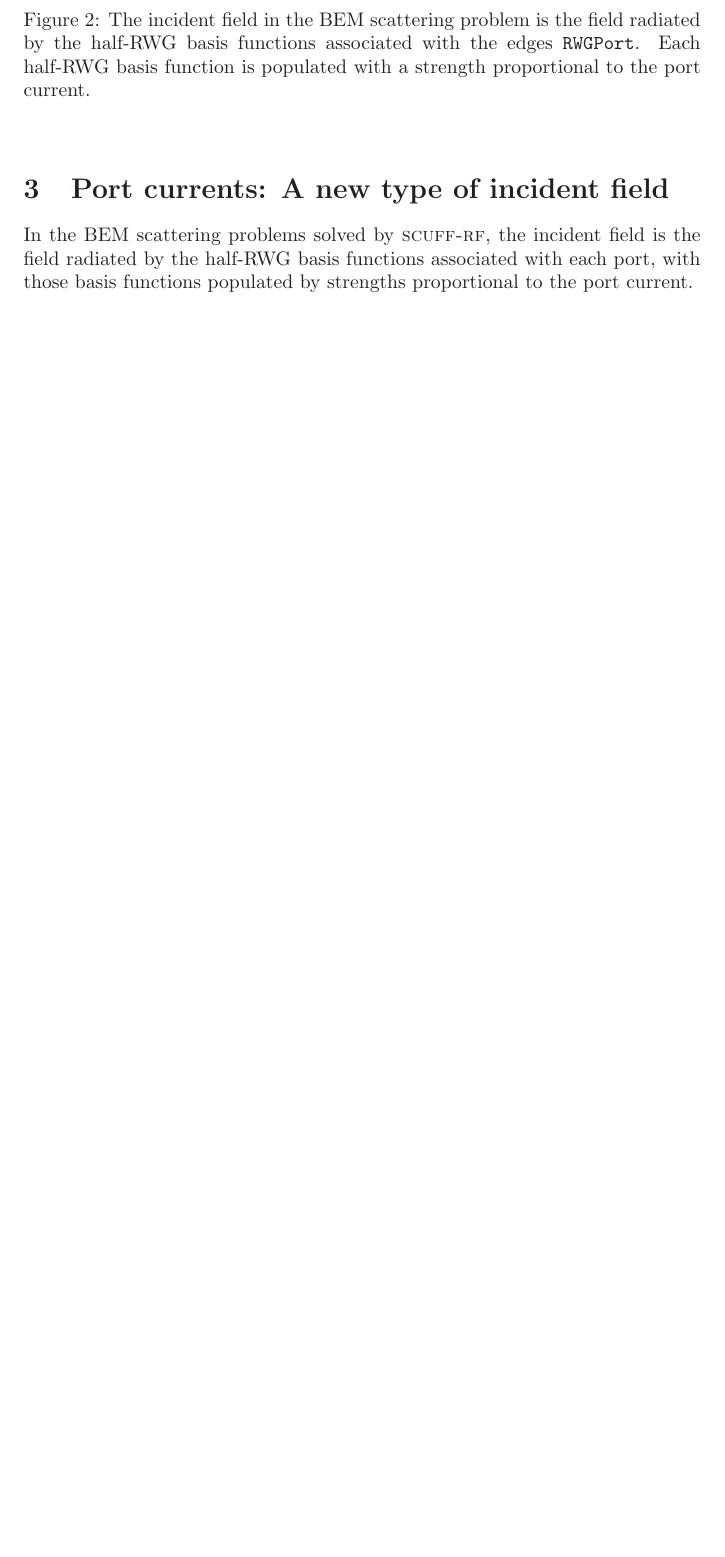
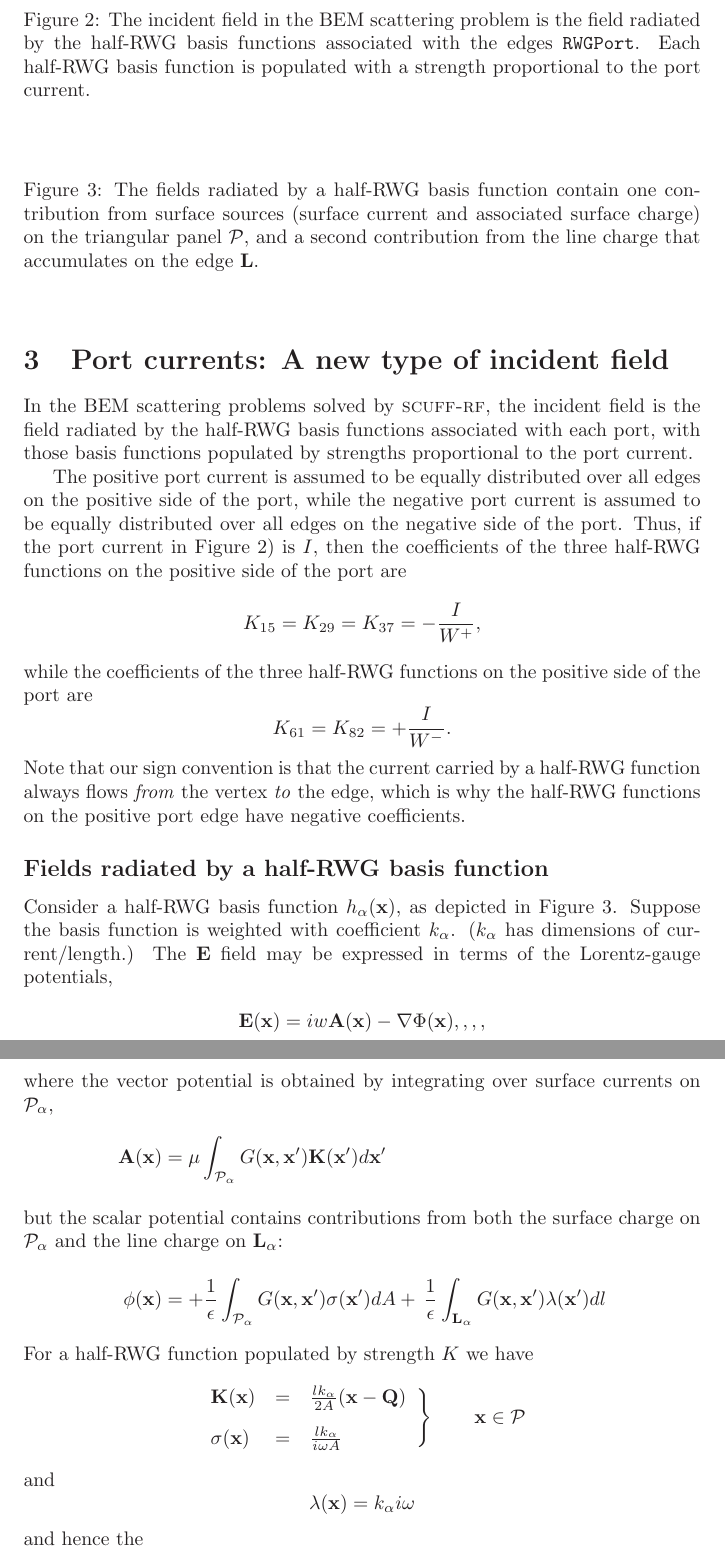
Before and after one commit to HomerReid/scuff-em, a LaTeX document (tex/scuff-rf.tex): part of page 3 of 4 before the commit and two parts of pages 3 and 4 of 5 after it, the two joined at a grey line, cut so that both start at the same text, the shorter picture padded with empty space. Compiled offline with LaTeX, dvips and Ghostscript.

```diff
--- a/tex/scuff-rf.tex
+++ b/tex/scuff-rf.tex
@@ -135,7 +135,7 @@
          Each half-RWG basis function is populated with
          a strength proportional to the port current.
         }
-\label{RWGPortFigure}
+\label{PortCurrentFigure}
 \end{center}
 \end{figure}
 %####################################################################%
@@ -147,3 +147,77 @@
 with each port, with those basis functions populated by strengths
 proportional to the port current.
 
+The positive port current is assumed to be equally distributed over
+all edges on the positive side of the port, while the
+negative port current is assumed to be equally distributed over
+all edges on the negative side of the port.
+Thus, if the port current in Figure \ref{PortCurrentFigure}) is $I$,
+then the coefficients of the three half-RWG functions on the
+positive side of the port are
+$$K_{15}=K_{29}=K_{37}=-\frac{I}{W^+},$$
+while the coefficients of the three half-RWG functions on the
+positive side of the port are
+$$K_{61}=K_{82}=+\frac{I}{W^-}.$$
+Note that our sign convention is that the current carried
+by a half-RWG function always flows \textit{from} the vertex
+\textit{to} the edge, which is why the half-RWG functions
+on the positive port edge have negative coefficients.
+
+%####################################################################%
+%####################################################################%
+%####################################################################%
+\begin{figure}
+\begin{center}
+%\includegraphics{PortCurrentIncidentField}}
+\caption{The fields radiated by a half-RWG basis function
+         contain one contribution from surface sources
+         (surface current and associated surface charge)
+         on the triangular panel $\pan$, and a second contribution
+         from the line charge that accumulates on the edge
+         $\vb L.$
+        }
+\label{HalfRWGBasisFunction}
+\end{center}
+\end{figure}
+%####################################################################%
+%####################################################################%
+%####################################################################%
+
+\subsection*{Fields radiated by a half-RWG basis function}
+
+Consider a half-RWG basis function $h_\alpha(\vb x)$, as depicted in
+Figure \ref{HalfRWGBasisFunction}.  Suppose the basis function
+is weighted with coefficient $k_\alpha$.
+($k_\alpha$ has dimensions of current/length.)
+The $\vb E$ field may be expressed in terms of the Lorentz-gauge potentials,
+\begin{align*}
+  \vb E(\vb x)
+ &= iw\vb A(\vb x) - \nabla \Phi(\vb x),,,,
+\end{align*}
+where the vector potential is obtained by integrating over surface
+currents on $\pan_\alpha$,
+\begin{align*}
+ \vb A(\vb x)
+&=\mu\int_{\pan_\alpha} G(\vb x, \vb x^\prime) \vb K(\vb x^\prime)
+  d\vb x^\prime
+\intertext{but the scalar potential contains contributions from both
+           the surface charge on $\pan_\alpha$ and the line charge
+           on $\vb L_\alpha$:}
+ \vb \phi(\vb x)
+&=+\frac{1}{\epsilon}
+  \int_{\pan_\alpha} G(\vb x, \vb x^\prime) \sigma(\vb x^\prime) dA
++\,\frac{1}{\epsilon}
+  \int_{\vb L_\alpha} G(\vb x, \vb x^\prime) \lambda(\vb x^\prime) dl
+\end{align*}
+For a half-RWG function populated by strength $K$ we have
+$$ \left.
+   \begin{array}{lcl}
+   \vb K(\vb x)  &=& \frac{lk_\alpha}{2A}(\vb x-\vb Q)
+   \\[8pt]
+   \sigma(\vb x) &=& \frac{lk_\alpha}{i\omega A}
+   \end{array}
+   \right\} \qquad \vb x\in\pan
+$$
+and
+$$ \lambda(\vb x) = {k_\alpha}{i\omega} $$
+and hence the
```
Also changed, not shown: tex/Ewald.tex (+18 -16 lines), tex/scuff-rf.tex (34 more changed lines), 4 other files.
